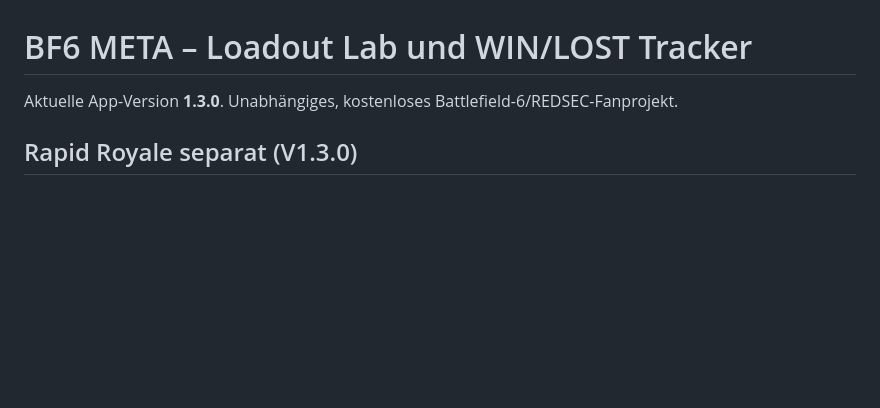
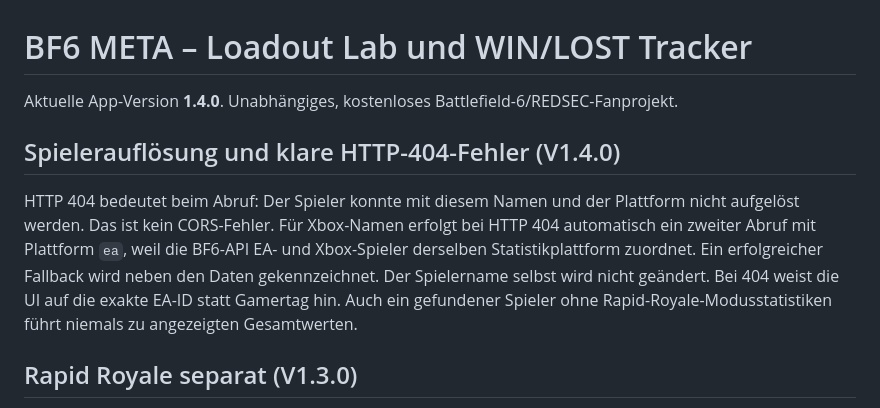
Before and after one commit to basti92bot/BF6---META-, a Markdown page: README.md, the part around the change. Drawn GitHub-style; blank space fills up the shorter version.

Commit message:
fix: retry Xbox BF6 player lookup through EA and show correct 404 diagnostics v1.4.0

```diff
--- a/README.md
+++ b/README.md
@@ -1,6 +1,10 @@
 # BF6 META – Loadout Lab und WIN/LOST Tracker
 
-Aktuelle App-Version **1.3.0**. Unabhängiges, kostenloses Battlefield-6/REDSEC-Fanprojekt.
+Aktuelle App-Version **1.4.0**. Unabhängiges, kostenloses Battlefield-6/REDSEC-Fanprojekt.
+
+## Spielerauflösung und klare HTTP-404-Fehler (V1.4.0)
+
+HTTP 404 bedeutet beim Abruf: Der Spieler konnte mit diesem Namen und der Plattform nicht aufgelöst werden. Das ist kein CORS-Fehler. Für Xbox-Namen erfolgt bei HTTP 404 automatisch ein zweiter Abruf mit Plattform `ea`, weil die BF6-API EA- und Xbox-Spieler derselben Statistikplattform zuordnet. Ein erfolgreicher Fallback wird neben den Daten gekennzeichnet. Der Spielername selbst wird nicht geändert. Bei 404 weist die UI auf die exakte EA-ID statt Gamertag hin. Auch ein gefundener Spieler ohne Rapid-Royale-Modusstatistiken führt niemals zu angezeigten Gesamtwerten.
 
 ## Rapid Royale separat (V1.3.0)
 
```
